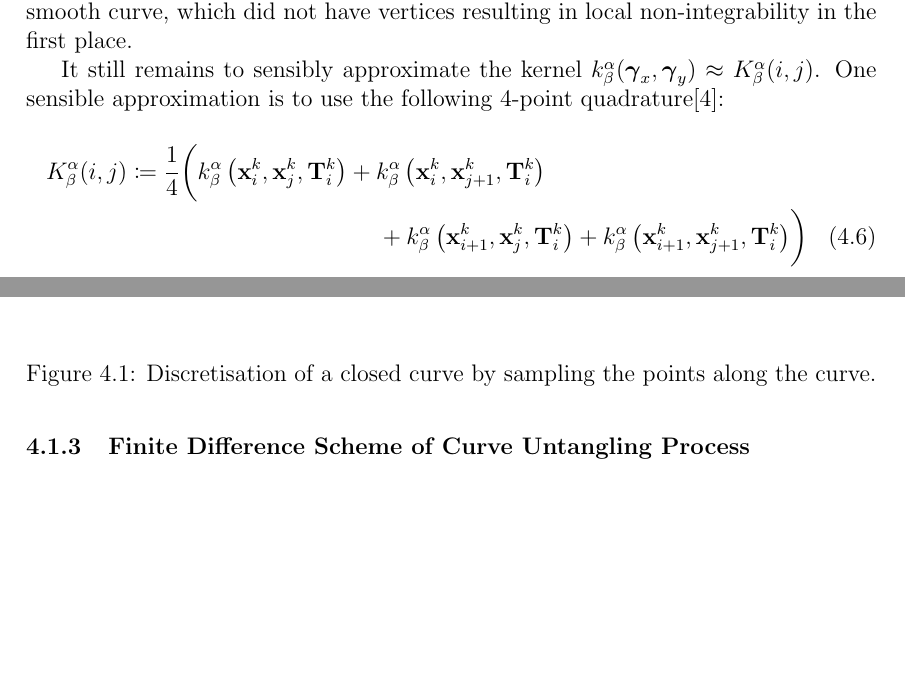
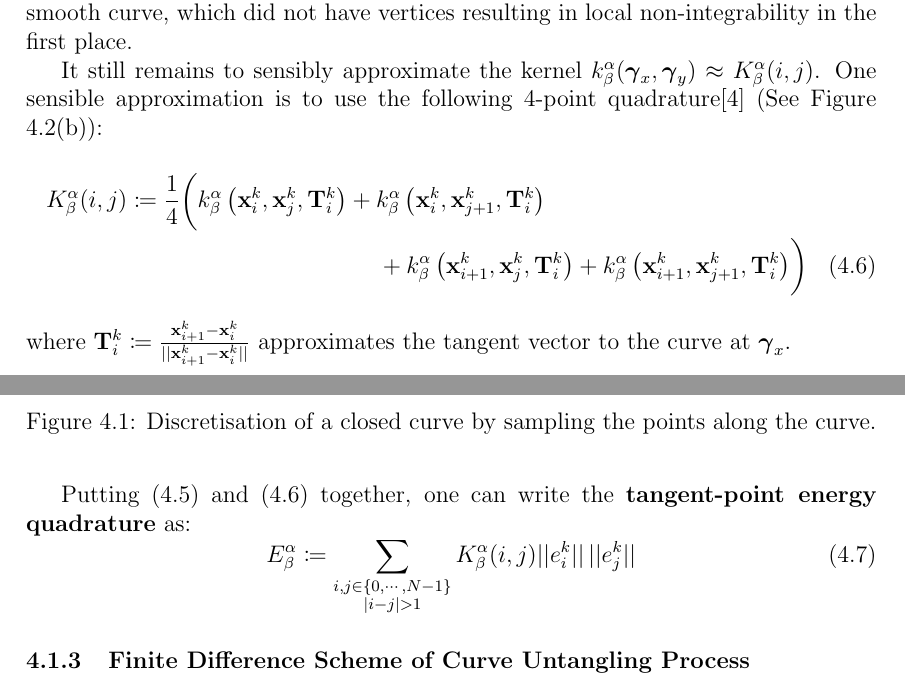
Before and after one commit to pauljoohyunkim/partC_Dissertation, a LaTeX thesis (dissertation/dissertation.tex, which reads dissertation/sections/unknottingCurve.tex): two parts of pages 12 and 13 of 17, joined at a grey line, cut so that both start at the same text, the shorter picture padded with empty space. Compiled offline with pdfLaTeX.

Commit message:
Tangent point energy quadrature

```diff
--- a/dissertation/sections/unknottingCurve.tex
+++ b/dissertation/sections/unknottingCurve.tex
@@ -89,7 +93,7 @@ The justification is that as we take a finer mesh ($N$ sufficiently large), the
 \end{figure}
 
 It still remains to sensibly approximate the kernel $k_{\beta}^{\alpha} (\gammabf_x, \gammabf_y) \approx K_{\beta}^{\alpha} (i, j)$.
-One sensible approximation is to use the following 4-point quadrature\cite{YSC2021}:
+One sensible approximation is to use the following 4-point quadrature\cite{YSC2021} (See Figure \ref{fig: Tangent-point kernel approximation}):
 \begin{multline}
     K_{\beta}^{\alpha} (i, j) \coloneqq \frac{1}{4} \biggl( k_{\beta}^{\alpha} \left( \xbf_i^k, \xbf_j^k, \Tbf_i^k \right)
         + k_{\beta}^{\alpha} \left( \xbf_i^k, \xbf_{j+1}^k, \Tbf_i^k \right) \\
@@ -98,6 +102,14 @@ One sensible approximation is to use the following 4-point quadrature\cite{YSC20
     \biggr)
     \label{equ: Kernel 4-point}
 \end{multline}
+where $\Tbf_{i}^k \coloneqq \frac{\xbf_{i+1}^k - \xbf_i^k}{\norm{\xbf_{i+1}^k - \xbf_i^k}}$ approximates the tangent vector to the curve at $\gammabf_x$.
+
+Putting (\ref{equ: Energy Approximation Form}) and (\ref{equ: Kernel 4-point}) together,
+one can write the \textbf{tangent-point energy quadrature} as:
+\begin{equation}
+    E_{\beta}^{\alpha} \coloneqq \sum_{\substack{i, j \in \left\{ 0, \cdots, N-1 \right\} \\ |i - j| > 1}} K_{\beta}^{\alpha} (i,j) \norm{e_i^k} \, \norm{e_j^k}
+\end{equation}
+
 
 
 \subsubsection{Finite Difference Scheme of Curve Untangling Process}
```
Also changed, not shown: dissertation/sections/introduction.tex (+2 -2 lines), dissertation/sections/unknottingCurve.tex (10 more changed lines).
